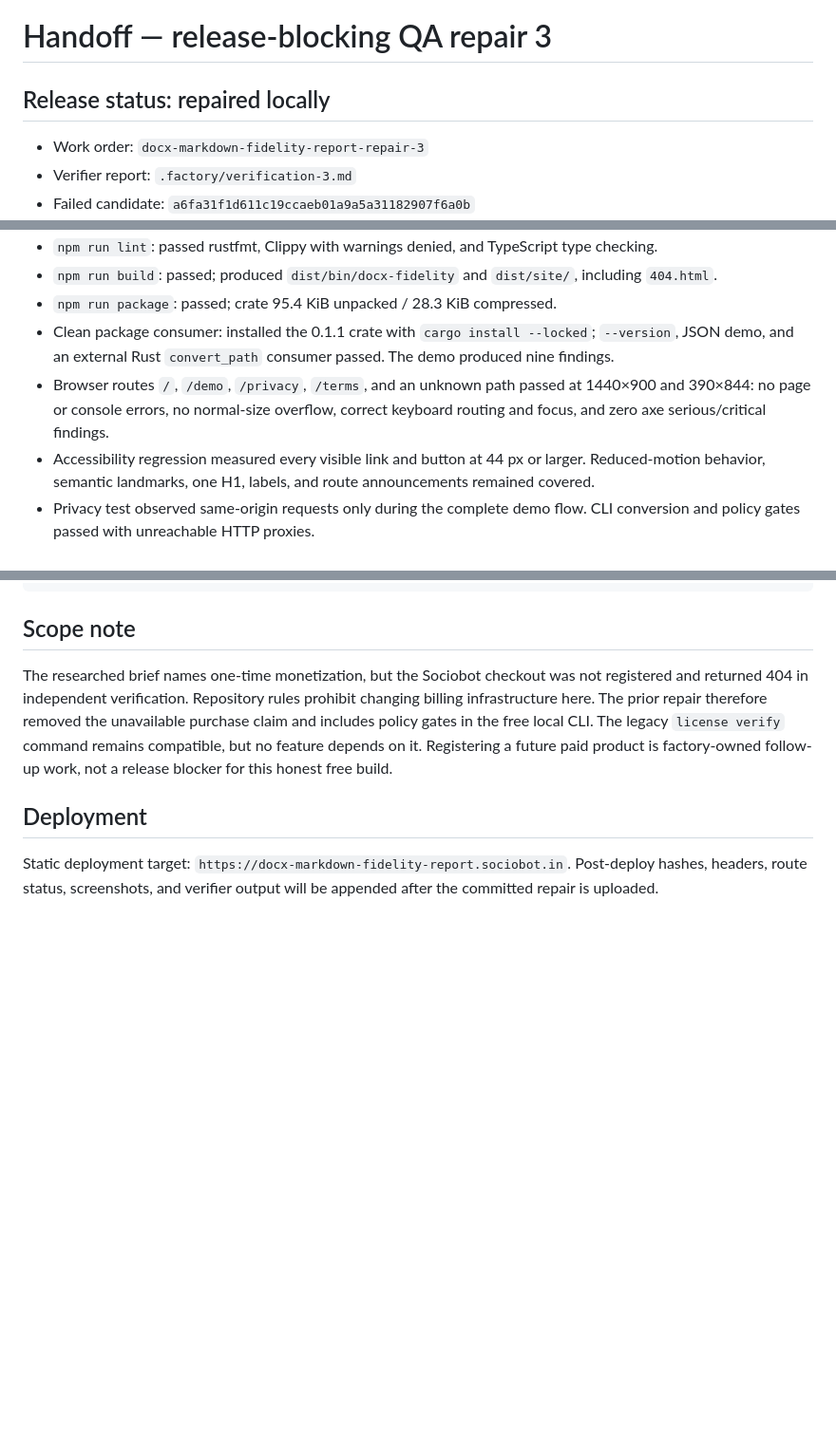
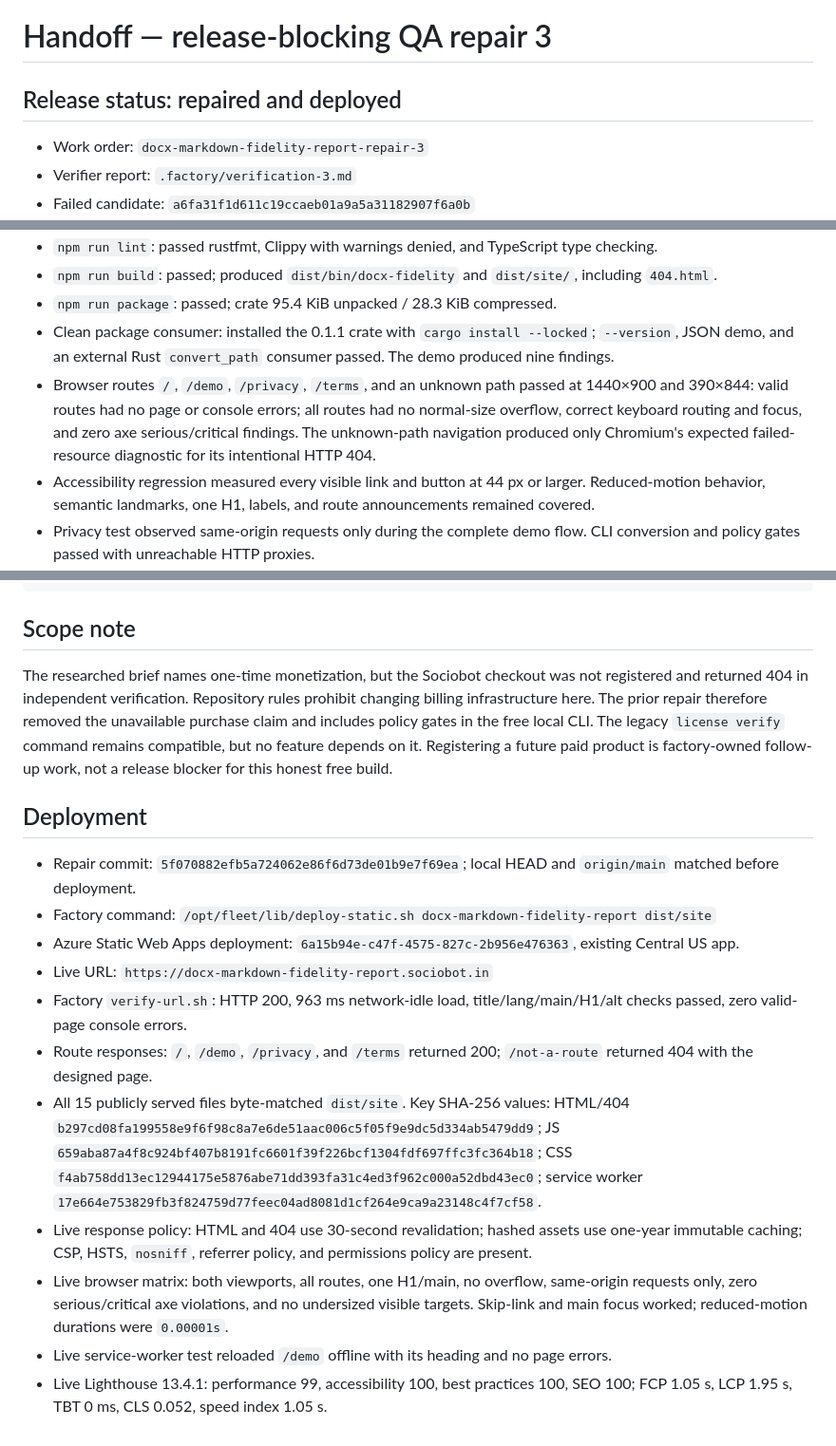
Before and after one commit to B-Divyesh/sf-docx-markdown-fidelity-report, a Markdown page: .factory/handoff.md, 3 parts joined by grey strips. Shown at 95% size. Rendered like a GitHub page; blank space fills up the shorter version.

Commit message:
docs: record repair deployment evidence

```diff
--- a/.factory/handoff.md
+++ b/.factory/handoff.md
@@ -1,6 +1,6 @@
 # Handoff — release-blocking QA repair 3
 
-## Release status: repaired locally
+## Release status: repaired and deployed
 
 - Work order: `docx-markdown-fidelity-report-repair-3`
 - Verifier report: `.factory/verification-3.md`
@@ -45,7 +45,7 @@ Playwright regressions:
 - `npm run build`: passed; produced `dist/bin/docx-fidelity` and `dist/site/`, including `404.html`.
 - `npm run package`: passed; crate 95.4 KiB unpacked / 28.3 KiB compressed.
 - Clean package consumer: installed the 0.1.1 crate with `cargo install --locked`; `--version`, JSON demo, and an external Rust `convert_path` consumer passed. The demo produced nine findings.
-- Browser routes `/`, `/demo`, `/privacy`, `/terms`, and an unknown path passed at 1440×900 and 390×844: no page or console errors, no normal-size overflow, correct keyboard routing and focus, and zero axe serious/critical findings.
+- Browser routes `/`, `/demo`, `/privacy`, `/terms`, and an unknown path passed at 1440×900 and 390×844: valid routes had no page or console errors; all routes had no normal-size overflow, correct keyboard routing and focus, and zero axe serious/critical findings. The unknown-path navigation produced only Chromium's expected failed-resource diagnostic for its intentional HTTP 404.
 - Accessibility regression measured every visible link and button at 44 px or larger. Reduced-motion behavior, semantic landmarks, one H1, labels, and route announcements remained covered.
 - Privacy test observed same-origin requests only during the complete demo flow. CLI conversion and policy gates passed with unreachable HTTP proxies.
 - Offline/update test confirmed the versioned service worker precache and an offline navigation reload.
@@ -70,4 +70,14 @@ The researched brief names one-time monetization, but the Sociobot checkout was
 
 ## Deployment
 
-Static deployment target: `https://docx-markdown-fidelity-report.sociobot.in`. Post-deploy hashes, headers, route status, screenshots, and verifier output will be appended after the committed repair is uploaded.
+- Repair commit: `5f070882efb5a724062e86f6d73de01b9e7f69ea`; local HEAD and `origin/main` matched before deployment.
+- Factory command: `/opt/fleet/lib/deploy-static.sh docx-markdown-fidelity-report dist/site`
+- Azure Static Web Apps deployment: `6a15b94e-c47f-4575-827c-2b956e476363`, existing Central US app.
+- Live URL: `https://docx-markdown-fidelity-report.sociobot.in`
+- Factory `verify-url.sh`: HTTP 200, 963 ms network-idle load, title/lang/main/H1/alt checks passed, zero valid-page console errors.
+- Route responses: `/`, `/demo`, `/privacy`, and `/terms` returned 200; `/not-a-route` returned 404 with the designed page.
+- All 15 publicly served files byte-matched `dist/site`. Key SHA-256 values: HTML/404 `b297cd08fa199558e9f6f98c8a7e6de51aac006c5f05f9e9dc5d334ab5479dd9`; JS `659aba87a4f8c924bf407b8191fc6601f39f226bcf1304fdf697ffc3fc364b18`; CSS `f4ab758dd13ec12944175e5876abe71dd393fa31c4ed3f962c000a52dbd43ec0`; service worker `17e664e753829fb3f824759d77feec04ad8081d1cf264e9ca9a23148c4f7cf58`.
+- Live response policy: HTML and 404 use 30-second revalidation; hashed assets use one-year immutable caching; CSP, HSTS, `nosniff`, referrer policy, and permissions policy are present.
+- Live browser matrix: both viewports, all routes, one H1/main, no overflow, same-origin requests only, zero serious/critical axe violations, and no undersized visible targets. Skip-link and main focus worked; reduced-motion durations were `0.00001s`.
+- Live service-worker test reloaded `/demo` offline with its heading and no page errors.
+- Live Lighthouse 13.4.1: performance 99, accessibility 100, best practices 100, SEO 100; FCP 1.05 s, LCP 1.95 s, TBT 0 ms, CLS 0.052, speed index 1.05 s.
```
